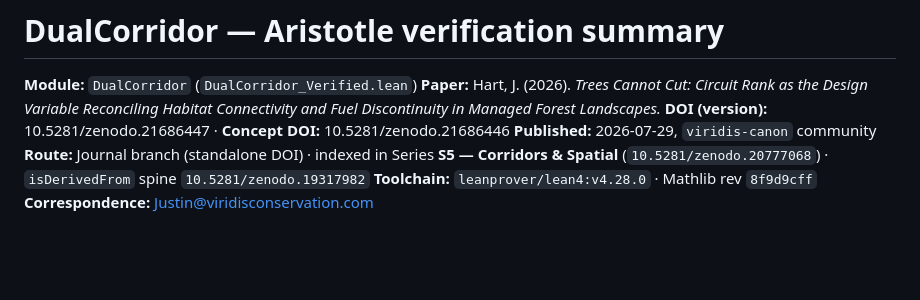
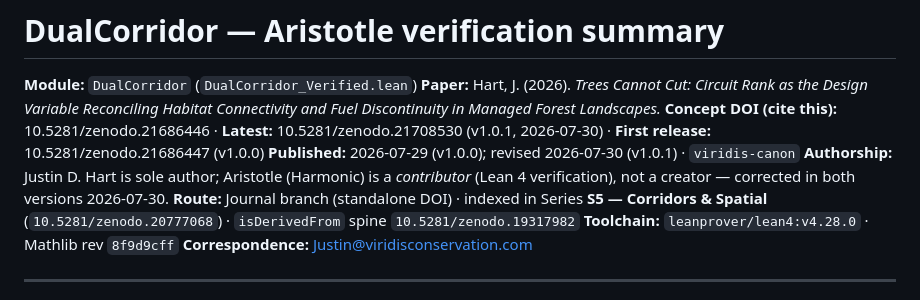
Before and after one commit to jdhart81/viridis-canon, a Markdown page: series/DualCorridor_ARISTOTLE_SUMMARY.md, the part around the change. Rendered like a GitHub page; blank space fills up the shorter version.

Commit message:
TCC: v1.0.1 DOI + authorship correction

```diff
--- a/series/DualCorridor_ARISTOTLE_SUMMARY.md
+++ b/series/DualCorridor_ARISTOTLE_SUMMARY.md
@@ -3,8 +3,9 @@
 **Module:** `DualCorridor` (`DualCorridor_Verified.lean`)
 **Paper:** Hart, J. (2026). *Trees Cannot Cut: Circuit Rank as the Design Variable Reconciling
 Habitat Connectivity and Fuel Discontinuity in Managed Forest Landscapes.*
-**DOI (version):** 10.5281/zenodo.21686447 · **Concept DOI:** 10.5281/zenodo.21686446
-**Published:** 2026-07-29, `viridis-canon` community
+**Concept DOI (cite this):** 10.5281/zenodo.21686446 · **Latest:** 10.5281/zenodo.21708530 (v1.0.1, 2026-07-30) · **First release:** 10.5281/zenodo.21686447 (v1.0.0)
+**Published:** 2026-07-29 (v1.0.0); revised 2026-07-30 (v1.0.1) · `viridis-canon`
+**Authorship:** Justin D. Hart is sole author; Aristotle (Harmonic) is a *contributor* (Lean 4 verification), not a creator — corrected in both versions 2026-07-30.
 **Route:** Journal branch (standalone DOI) · indexed in Series **S5 — Corridors & Spatial**
 (`10.5281/zenodo.20777068`) · `isDerivedFrom` spine `10.5281/zenodo.19317982`
 **Toolchain:** `leanprover/lean4:v4.28.0` · Mathlib rev `8f9d9cff`
```
